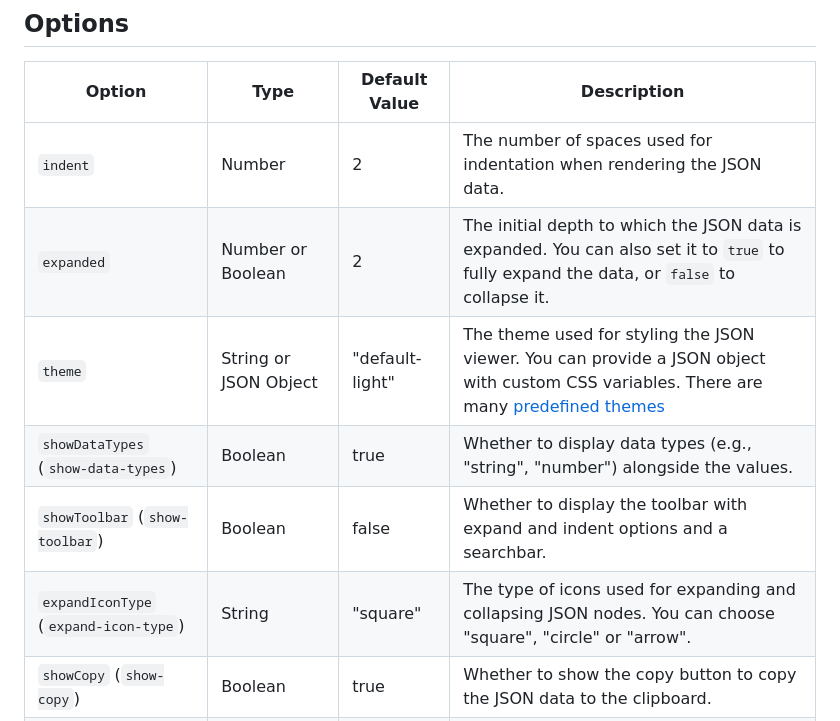
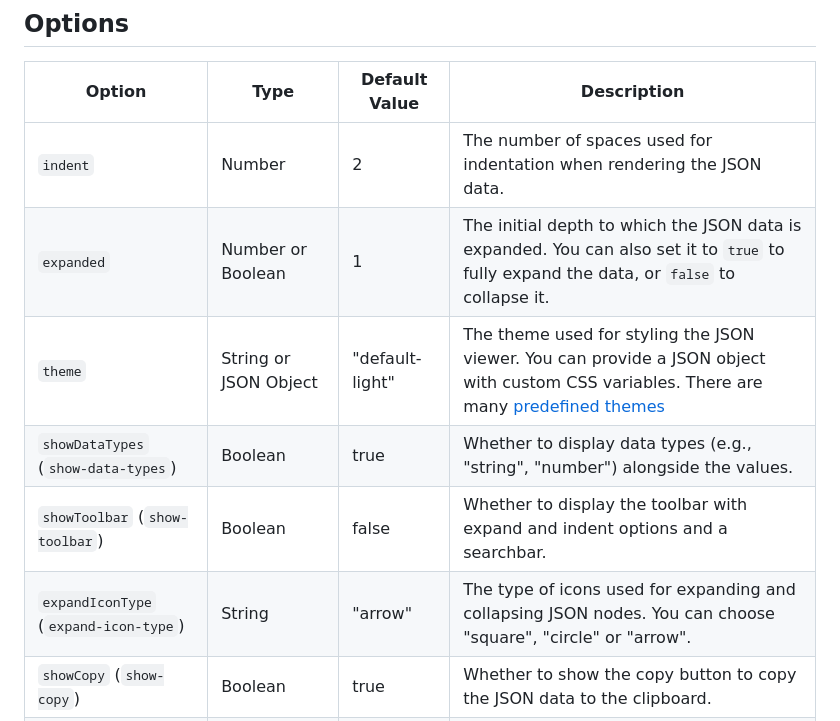
Before and after one commit to andypf/json-viewer, a Markdown page: README.md, the part around the change. GitHub-like rendering.

Commit message:
docs: fix default values in README (expanded: 1, expandIconType: arrow)

```diff
--- a/README.md
+++ b/README.md
@@ -171,11 +171,11 @@ export default JsonViewer
 | Option                                | Type                           | Default Value   | Description                                                                                                                                                                           |
 | ------------------------------------- | ------------------------------ | --------------- | ------------------------------------------------------------------------------------------------------------------------------------------------------------------------------------- |
 | `indent`                              | Number                         | 2               | The number of spaces used for indentation when rendering the JSON data.                                                                                                               |
-| `expanded`                            | Number or Boolean              | 2               | The initial depth to which the JSON data is expanded. You can also set it to `true` to fully expand the data, or `false` to collapse it.                                              |
+| `expanded`                            | Number or Boolean              | 1               | The initial depth to which the JSON data is expanded. You can also set it to `true` to fully expand the data, or `false` to collapse it.                                              |
 | `theme`                               | String or JSON Object          | "default-light" | The theme used for styling the JSON viewer. You can provide a JSON object with custom CSS variables. There are many [predefined themes](#themes)                                      |
 | `showDataTypes` (`show-data-types`)   | Boolean                        | true            | Whether to display data types (e.g., "string", "number") alongside the values.                                                                                                        |
 | `showToolbar` (`show-toolbar`)        | Boolean                        | false           | Whether to display the toolbar with expand and indent options and a searchbar.                                                                                                        |
-| `expandIconType` (`expand-icon-type`) | String                         | "square"        | The type of icons used for expanding and collapsing JSON nodes. You can choose "square", "circle" or "arrow".                                                                         |
+| `expandIconType` (`expand-icon-type`) | String                         | "arrow"         | The type of icons used for expanding and collapsing JSON nodes. You can choose "square", "circle" or "arrow".                                                                         |
 | `showCopy` (`show-copy`)              | Boolean                        | true            | Whether to show the copy button to copy the JSON data to the clipboard.                                                                                                               |
 | `showSize` (`show-size`)              | Boolean                        | true            | Whether to display the size (number of characters) of the JSON data.                                                                                                                  |
 | `expandEmpty` (`expand-empty`)        | Boolean                        | true            | Whether to automatically expand empty objects and arrays. When `false`, empty collections remain collapsed regardless of the `expanded` level, but can still be manually expanded.     |
```
